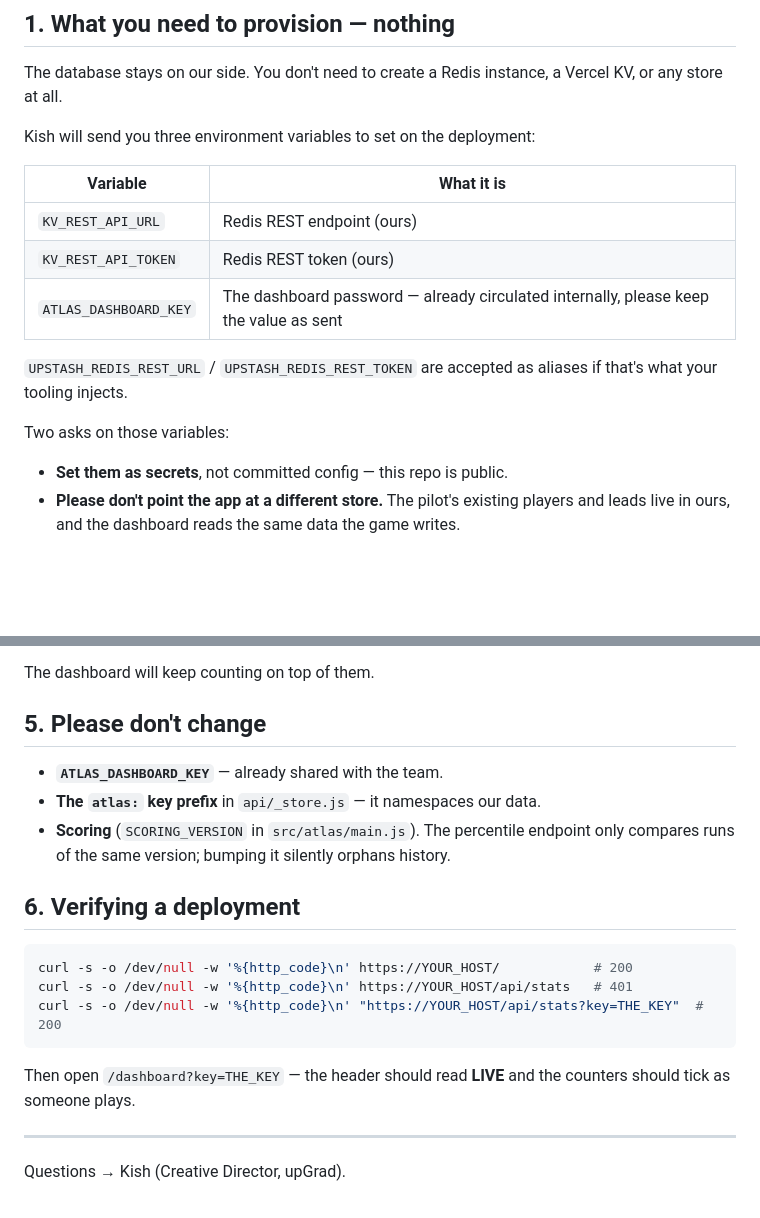
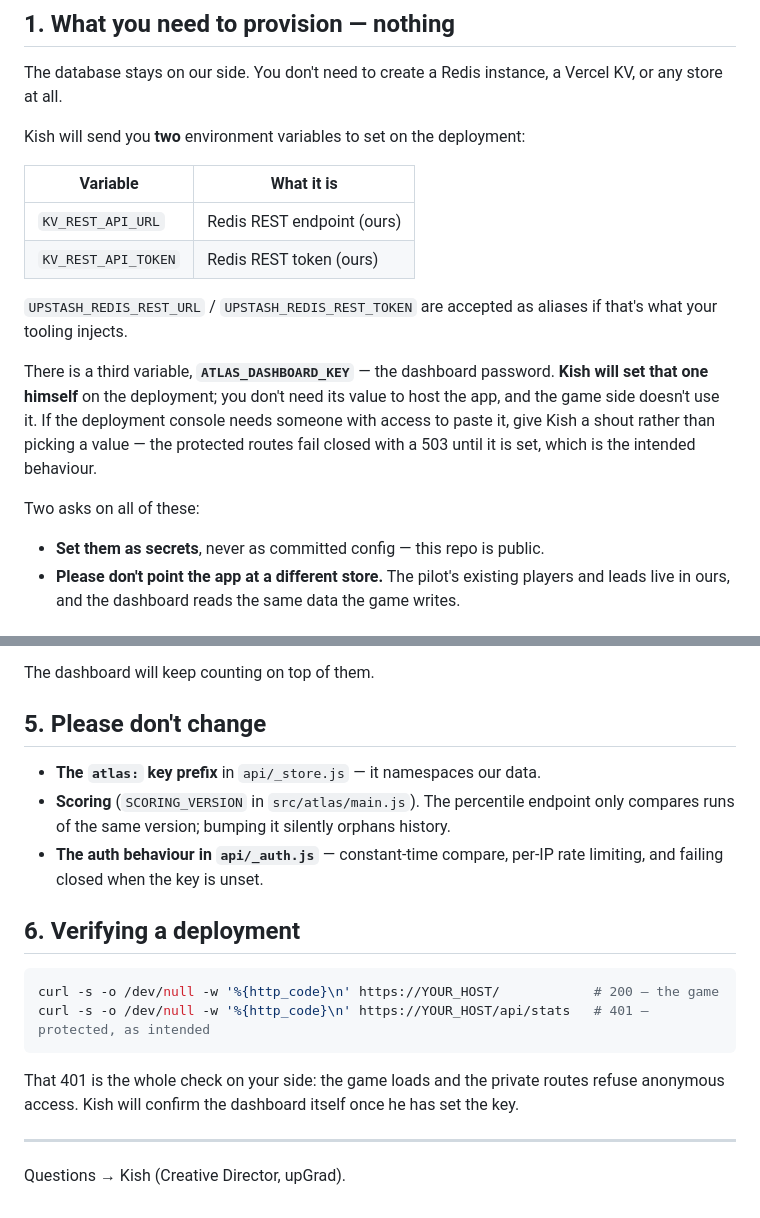
Before and after one commit to kishorevkay/human-edge-index, a Markdown page: HANDOVER.md, 2 parts joined by grey strips. Drawn GitHub-style; blank space fills up the shorter version.

Commit message:
Handover: the dashboard key is not part of the handover
Abhishek only needs the two store variables to host the app. The dashboard
password is set by Kish on the deployment and its value stays with us — the
game does not read it, and the protected routes fail closed until it is set.

Verification steps trimmed to what he can check without it.

Co-Authored-By: Claude Opus 5 <noreply@anthropic.com>

````diff
--- a/HANDOVER.md
+++ b/HANDOVER.md
@@ -17,20 +17,26 @@ together — the dashboard is not a separate app.
 The database stays on our side. You don't need to create a Redis instance, a
 Vercel KV, or any store at all.
 
-Kish will send you three environment variables to set on the deployment:
+Kish will send you **two** environment variables to set on the deployment:
 
 | Variable | What it is |
 |---|---|
 | `KV_REST_API_URL` | Redis REST endpoint (ours) |
 | `KV_REST_API_TOKEN` | Redis REST token (ours) |
-| `ATLAS_DASHBOARD_KEY` | The dashboard password — already circulated internally, please keep the value as sent |
 
 `UPSTASH_REDIS_REST_URL` / `UPSTASH_REDIS_REST_TOKEN` are accepted as aliases if
 that's what your tooling injects.
 
-Two asks on those variables:
+There is a third variable, **`ATLAS_DASHBOARD_KEY`** — the dashboard password.
+**Kish will set that one himself** on the deployment; you don't need its value to
+host the app, and the game side doesn't use it. If the deployment console needs
+someone with access to paste it, give Kish a shout rather than picking a value —
+the protected routes fail closed with a 503 until it is set, which is the
+intended behaviour.
 
-- **Set them as secrets**, not committed config — this repo is public.
+Two asks on all of these:
+
+- **Set them as secrets**, never as committed config — this repo is public.
 - **Please don't point the app at a different store.** The pilot's existing
   players and leads live in ours, and the dashboard reads the same data the
   game writes.
@@ -105,21 +111,22 @@ The dashboard will keep counting on top of them.
 
 ## 5. Please don't change
 
-- **`ATLAS_DASHBOARD_KEY`** — already shared with the team.
 - **The `atlas:` key prefix** in `api/_store.js` — it namespaces our data.
 - **Scoring** (`SCORING_VERSION` in `src/atlas/main.js`). The percentile endpoint
   only compares runs of the same version; bumping it silently orphans history.
+- **The auth behaviour in `api/_auth.js`** — constant-time compare, per-IP rate
+  limiting, and failing closed when the key is unset.
 
 ## 6. Verifying a deployment
 
 ```bash
-curl -s -o /dev/null -w '%{http_code}\n' https://YOUR_HOST/            # 200
-curl -s -o /dev/null -w '%{http_code}\n' https://YOUR_HOST/api/stats   # 401
-curl -s -o /dev/null -w '%{http_code}\n' "https://YOUR_HOST/api/stats?key=THE_KEY"  # 200
+curl -s -o /dev/null -w '%{http_code}\n' https://YOUR_HOST/            # 200 — the game
+curl -s -o /dev/null -w '%{http_code}\n' https://YOUR_HOST/api/stats   # 401 — protected, as intended
 ```
 
-Then open `/dashboard?key=THE_KEY` — the header should read **LIVE** and the
-counters should tick as someone plays.
+That 401 is the whole check on your side: the game loads and the private routes
+refuse anonymous access. Kish will confirm the dashboard itself once he has set
+the key.
 
 ---
 
````
